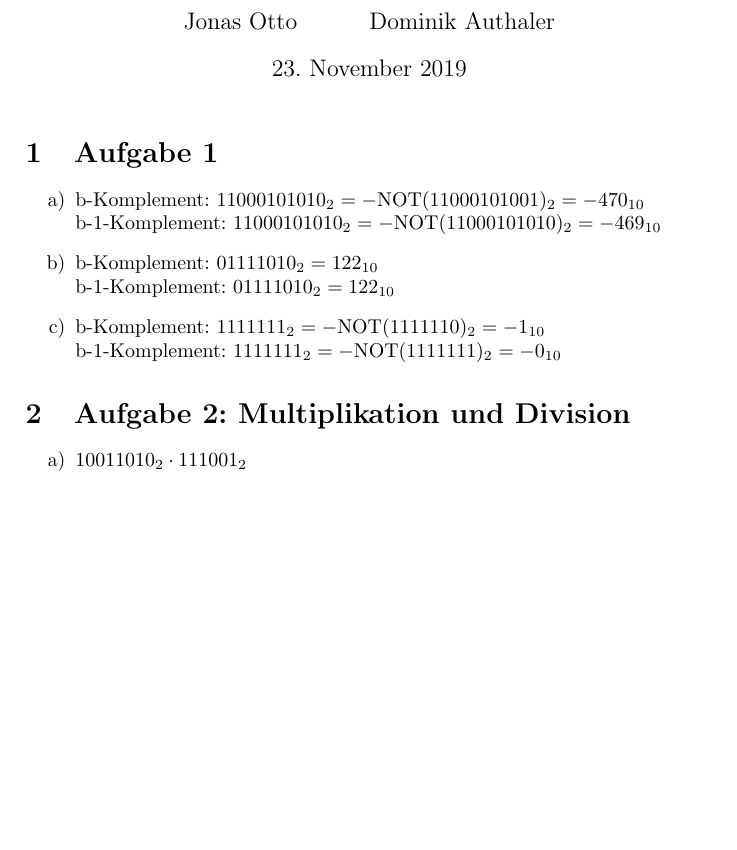
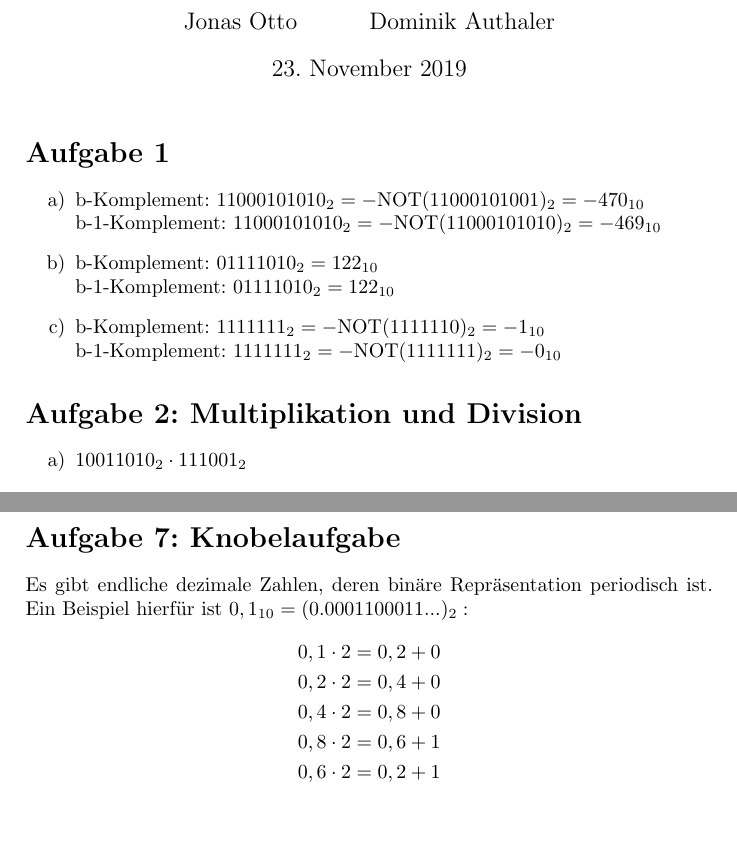
Before and after one commit to ottojo/GdRa, a LaTeX document (Blatt4/Aufgabe4_GrpNr121.tex): part of the page before the commit and two parts of pages 1 and 2 of 2 after it, the two joined at a grey line, cut so that both start at the same text, the shorter picture padded with empty space. Compiled offline with pdfLaTeX.

Commit message:
added ex. 7

```diff
--- a/Blatt4/Aufgabe4_GrpNr121.tex
+++ b/Blatt4/Aufgabe4_GrpNr121.tex
@@ -17,7 +17,7 @@
 
 \maketitle
 
-\section{Aufgabe 1}
+\section*{Aufgabe 1}
 \begin{enumerate}[label=\alph*)]
 \item b-Komplement: $11000101010_2 = -\text{NOT}(11000101001)_2 = -470_{10}$ \\
       b-1-Komplement: $11000101010_2 = -\text{NOT}(11000101010)_2 = -469_{10}$
@@ -27,7 +27,7 @@
       b-1-Komplement: $1111111_2 = -\text{NOT}(1111111)_2 = -0_{10}$
 \end{enumerate}
 
-\section{Aufgabe 2: Multiplikation und Division}
+\section*{Aufgabe 2: Multiplikation und Division}
 \begin{enumerate}[label=\alph*)]
 \item $10011010_2 \cdot 111001_2$\\
     \begin{equation}
@@ -45,4 +45,14 @@
 \item $011101100001_2 \div 10110_2$
 \end{enumerate}
 
+\section*{Aufgabe 7: Knobelaufgabe}
+Es gibt endliche dezimale Zahlen, deren binäre Repräsentation periodisch ist. Ein Beispiel hierfür ist $0,1_{10} = (0.0001100011...)_2:$
+\begin{align*}
+	0,1 \cdot 2 = 0,2 + 0 \\
+	0,2 \cdot 2 = 0,4 + 0 \\
+	0,4 \cdot 2 = 0,8 + 0 \\
+	0,8 \cdot 2 = 0,6 + 1 \\
+	0,6 \cdot 2 = 0,2 + 1
+\end{align*}
+
 \end{document}
```
